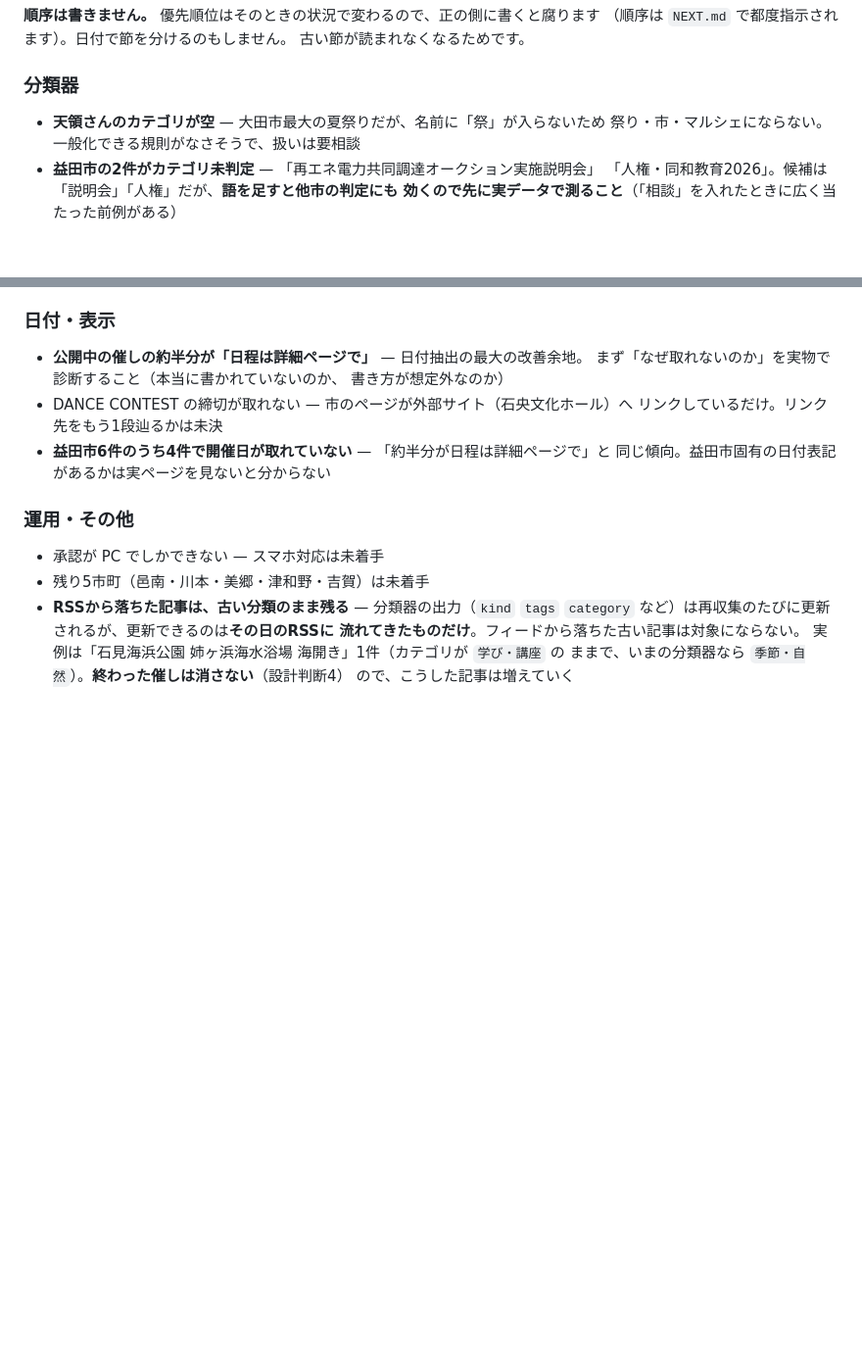
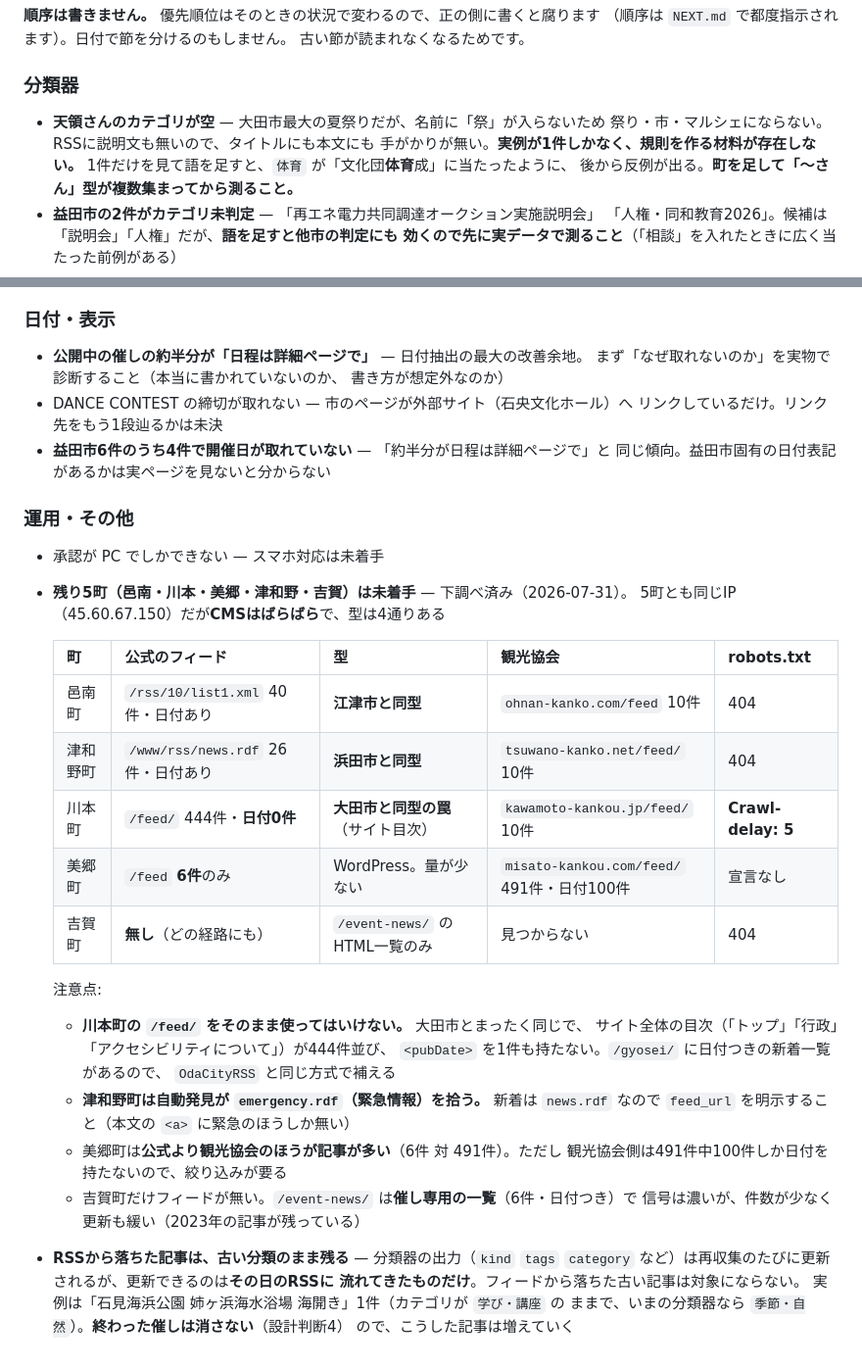
Before and after one commit to raidock/iwami-goyomi, a Markdown page: CLAUDE.md, 2 parts joined by grey strips. Shown at 98% size. GitHub-like rendering; blank space fills up the shorter version.

Commit message:
docs: 残り5町の下調べを記録し、天領さんの見送り理由を書く
5町のフィードを調べた（config.yaml は変更していない）。
5町とも同じIPだがCMSはばらばらで、型は4通りあった。

とくに2つの罠:
  川本町の /feed/ は大田市とまったく同じサイト目次（444件・日付0件）
  津和野町は自動発見が emergency.rdf（緊急情報）を拾う。新着は news.rdf

天領さんのカテゴリには「実例が1件しかなく規則を作る材料が無い。
町を足してから測る」という理由を書き足した。

Co-Authored-By: Claude Opus 5 <noreply@anthropic.com>

```diff
--- a/CLAUDE.md
+++ b/CLAUDE.md
@@ -417,7 +417,10 @@ chore: 主催者の依頼により掲載を取り下げ
 ### 分類器
 
 - **天領さんのカテゴリが空** — 大田市最大の夏祭りだが、名前に「祭」が入らないため
-  祭り・市・マルシェにならない。一般化できる規則がなさそうで、扱いは要相談
+  祭り・市・マルシェにならない。RSSに説明文も無いので、タイトルにも本文にも
+  手がかりが無い。**実例が1件しかなく、規則を作る材料が存在しない。**
+  1件だけを見て語を足すと、`体育` が「文化団**体育**成」に当たったように、
+  後から反例が出る。**町を足して「〜さん」型が複数集まってから測ること。**
 - **益田市の2件がカテゴリ未判定** — 「再エネ電力共同調達オークション実施説明会」
   「人権・同和教育2026」。候補は「説明会」「人権」だが、**語を足すと他市の判定にも
   効くので先に実データで測ること**（「相談」を入れたときに広く当たった前例がある）
@@ -435,7 +438,28 @@ chore: 主催者の依頼により掲載を取り下げ
 ### 運用・その他
 
 - 承認が PC でしかできない — スマホ対応は未着手
-- 残り5市町（邑南・川本・美郷・津和野・吉賀）は未着手
+- **残り5町（邑南・川本・美郷・津和野・吉賀）は未着手** — 下調べ済み（2026-07-31）。
+  5町とも同じIP（45.60.67.150）だが**CMSはばらばら**で、型は4通りある
+
+  | 町 | 公式のフィード | 型 | 観光協会 | robots.txt |
+  |---|---|---|---|---|
+  | 邑南町 | `/rss/10/list1.xml` 40件・日付あり | **江津市と同型** | `ohnan-kanko.com/feed` 10件 | 404 |
+  | 津和野町 | `/www/rss/news.rdf` 26件・日付あり | **浜田市と同型** | `tsuwano-kanko.net/feed/` 10件 | 404 |
+  | 川本町 | `/feed/` 444件・**日付0件** | **大田市と同型の罠**（サイト目次） | `kawamoto-kankou.jp/feed/` 10件 | **Crawl-delay: 5** |
+  | 美郷町 | `/feed` **6件**のみ | WordPress。量が少ない | `misato-kankou.com/feed/` 491件・日付100件 | 宣言なし |
+  | 吉賀町 | **無し**（どの経路にも） | `/event-news/` のHTML一覧のみ | 見つからない | 404 |
+
+  注意点:
+  - **川本町の `/feed/` をそのまま使ってはいけない。** 大田市とまったく同じで、
+    サイト全体の目次（「トップ」「行政」「アクセシビリティについて」）が444件並び、
+    `<pubDate>` を1件も持たない。`/gyosei/` に日付つきの新着一覧があるので、
+    `OdaCityRSS` と同じ方式で補える
+  - **津和野町は自動発見が `emergency.rdf`（緊急情報）を拾う。** 新着は
+    `news.rdf` なので `feed_url` を明示すること（本文の `<a>` に緊急のほうしか無い）
+  - 美郷町は**公式より観光協会のほうが記事が多い**（6件 対 491件）。ただし
+    観光協会側は491件中100件しか日付を持たないので、絞り込みが要る
+  - 吉賀町だけフィードが無い。`/event-news/` は**催し専用の一覧**（6件・日付つき）で
+    信号は濃いが、件数が少なく更新も緩い（2023年の記事が残っている）
 - **RSSから落ちた記事は、古い分類のまま残る** — 分類器の出力（`kind` `tags`
   `category` など）は再収集のたびに更新されるが、更新できるのは**その日のRSSに
   流れてきたものだけ**。フィードから落ちた古い記事は対象にならない。
```
